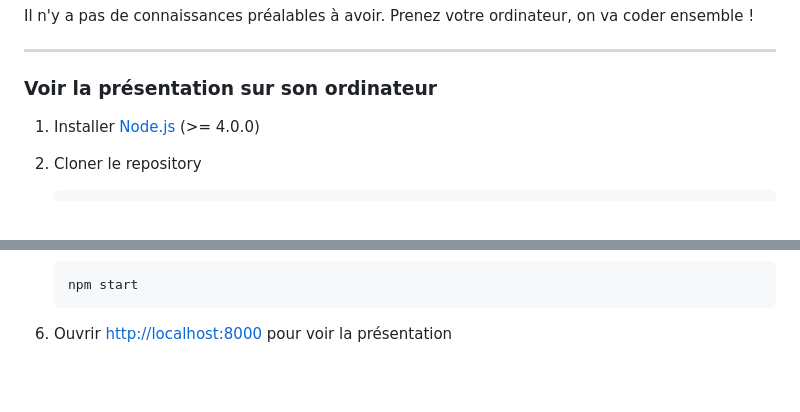
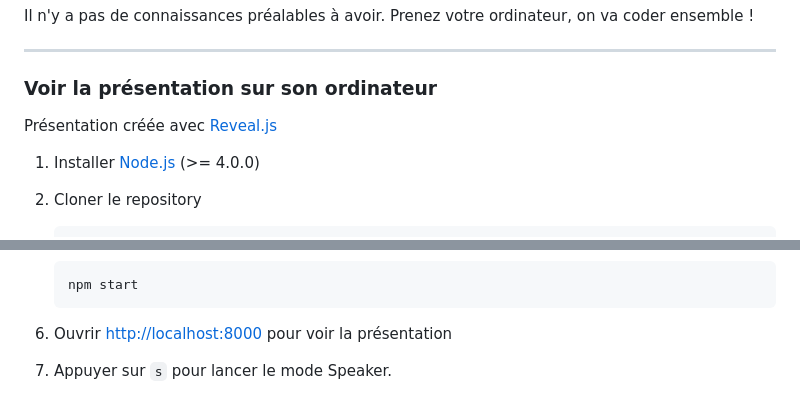
Before and after one commit to nantesrb/ruby_101, a Markdown page: README.md, 2 parts joined by grey strips. Drawn GitHub-style; blank space fills up the shorter version.

````diff
--- a/README.md
+++ b/README.md
@@ -15,6 +15,8 @@ Prenez votre ordinateur, on va coder ensemble !
 ---
 
 ### Voir la présentation sur son ordinateur
+
+Présentation créée avec [Reveal.js](https://github.com/hakimel/reveal.js)
 
 1.  Installer [Node.js](http://nodejs.org/) (>= 4.0.0)
 1.  Cloner le repository
@@ -38,3 +40,5 @@ Prenez votre ordinateur, on va coder ensemble !
     ```
 
 1.  Ouvrir [http://localhost:8000](http://localhost:8000) pour voir la présentation
+
+1.  Appuyer sur `s` pour lancer le mode Speaker.
````
Also changed, not shown: slides.md (+124 -34 lines), images/airbnb.png (added), images/github.png (added), images/rails.png (added), images/soundcloud.png (added), images/twitch.png (added), images/zendesk.png (added), 2 other files.
